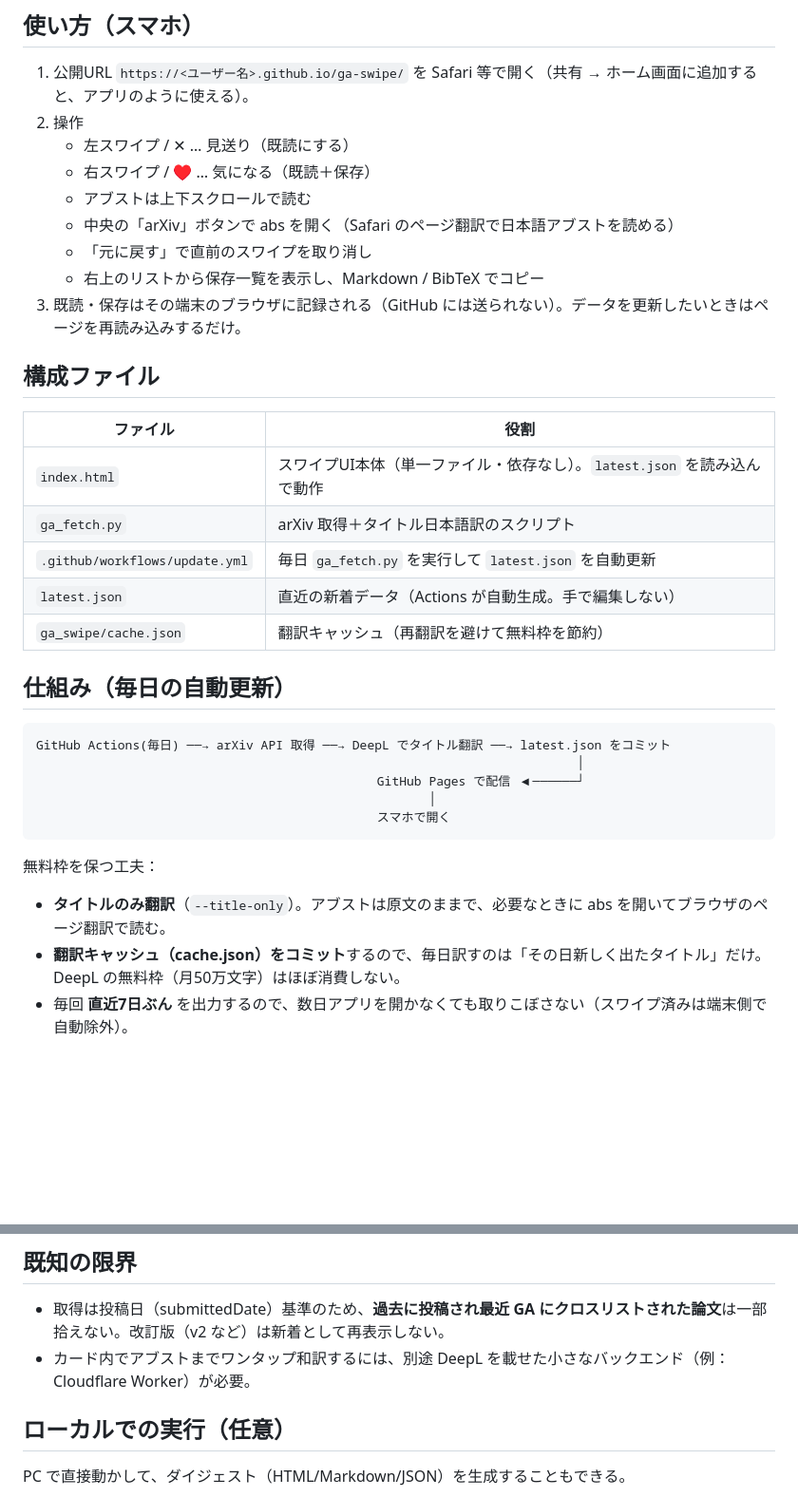
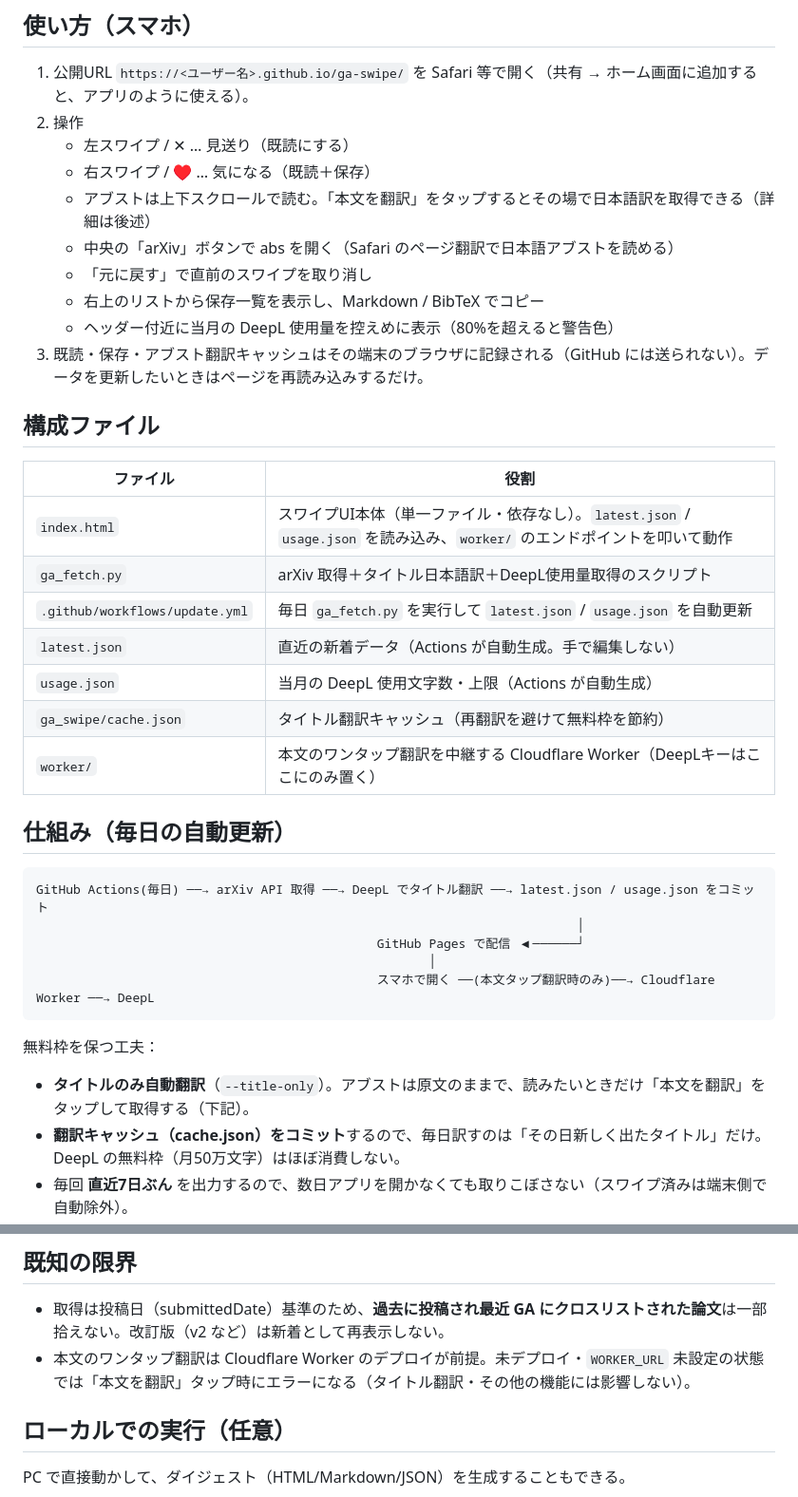
Before and after one commit to KNakashima37/ga-swipe, a Markdown page: README.md, 2 parts joined by grey strips. Shown at 95% size. Drawn GitHub-style; blank space fills up the shorter version.

````diff
--- a/README.md
+++ b/README.md
@@ -12,34 +12,37 @@ GitHub Actions が毎日 arXiv を取得・翻訳して `latest.json` を更新
 2. 操作
    - 左スワイプ / ✕ … 見送り（既読にする）
    - 右スワイプ / ♥ … 気になる（既読＋保存）
-   - アブストは上下スクロールで読む
+   - アブストは上下スクロールで読む。「本文を翻訳」をタップするとその場で日本語訳を取得できる（詳細は後述）
    - 中央の「arXiv」ボタンで abs を開く（Safari のページ翻訳で日本語アブストを読める）
    - 「元に戻す」で直前のスワイプを取り消し
    - 右上のリストから保存一覧を表示し、Markdown / BibTeX でコピー
-3. 既読・保存はその端末のブラウザに記録される（GitHub には送られない）。データを更新したいときはページを再読み込みするだけ。
+   - ヘッダー付近に当月の DeepL 使用量を控えめに表示（80%を超えると警告色）
+3. 既読・保存・アブスト翻訳キャッシュはその端末のブラウザに記録される（GitHub には送られない）。データを更新したいときはページを再読み込みするだけ。
 
 ## 構成ファイル
 
 | ファイル | 役割 |
 |---|---|
-| `index.html` | スワイプUI本体（単一ファイル・依存なし）。`latest.json` を読み込んで動作 |
-| `ga_fetch.py` | arXiv 取得＋タイトル日本語訳のスクリプト |
-| `.github/workflows/update.yml` | 毎日 `ga_fetch.py` を実行して `latest.json` を自動更新 |
+| `index.html` | スワイプUI本体（単一ファイル・依存なし）。`latest.json` / `usage.json` を読み込み、`worker/` のエンドポイントを叩いて動作 |
+| `ga_fetch.py` | arXiv 取得＋タイトル日本語訳＋DeepL使用量取得のスクリプト |
+| `.github/workflows/update.yml` | 毎日 `ga_fetch.py` を実行して `latest.json` / `usage.json` を自動更新 |
 | `latest.json` | 直近の新着データ（Actions が自動生成。手で編集しない） |
-| `ga_swipe/cache.json` | 翻訳キャッシュ（再翻訳を避けて無料枠を節約） |
+| `usage.json` | 当月の DeepL 使用文字数・上限（Actions が自動生成） |
+| `ga_swipe/cache.json` | タイトル翻訳キャッシュ（再翻訳を避けて無料枠を節約） |
+| `worker/` | 本文のワンタップ翻訳を中継する Cloudflare Worker（DeepLキーはここにのみ置く） |
 
 ## 仕組み（毎日の自動更新）
 
 ```
-GitHub Actions(毎日) ──→ arXiv API 取得 ──→ DeepL でタイトル翻訳 ──→ latest.json をコミット
+GitHub Actions(毎日) ──→ arXiv API 取得 ──→ DeepL でタイトル翻訳 ──→ latest.json / usage.json をコミット
                                                                          │
                                               GitHub Pages で配信 ◀──────┘
                                                      │
-                                              スマホで開く
+                                              スマホで開く ──(本文タップ翻訳時のみ)──→ Cloudflare Worker ──→ DeepL
 ```
 
 無料枠を保つ工夫：
 
-- **タイトルのみ翻訳**（`--title-only`）。アブストは原文のままで、必要なときに abs を開いてブラウザのページ翻訳で読む。
+- **タイトルのみ自動翻訳**（`--title-only`）。アブストは原文のままで、読みたいときだけ「本文を翻訳」をタップして取得する（下記）。
 - **翻訳キャッシュ（cache.json）をコミット**するので、毎日訳すのは「その日新しく出たタイトル」だけ。DeepL の無料枠（月50万文字）はほぼ消費しない。
 - 毎回 **直近7日ぶん** を出力するので、数日アプリを開かなくても取りこぼさない（スワイプ済みは端末側で自動除外）。
@@ -57,7 +99,7 @@ GitHub Actions(毎日) ──→ arXiv API 取得 ──→ DeepL でタイト
 ## 既知の限界
 
 - 取得は投稿日（submittedDate）基準のため、**過去に投稿され最近 GA にクロスリストされた論文**は一部拾えない。改訂版（v2 など）は新着として再表示しない。
-- カード内でアブストまでワンタップ和訳するには、別途 DeepL を載せた小さなバックエンド（例：Cloudflare Worker）が必要。
+- 本文のワンタップ翻訳は Cloudflare Worker のデプロイが前提。未デプロイ・`WORKER_URL` 未設定の状態では「本文を翻訳」タップ時にエラーになる（タイトル翻訳・その他の機能には影響しない）。
 
 ## ローカルでの実行（任意）
 
````
Also changed, not shown: other parts of README.md (+41 -2 lines).
